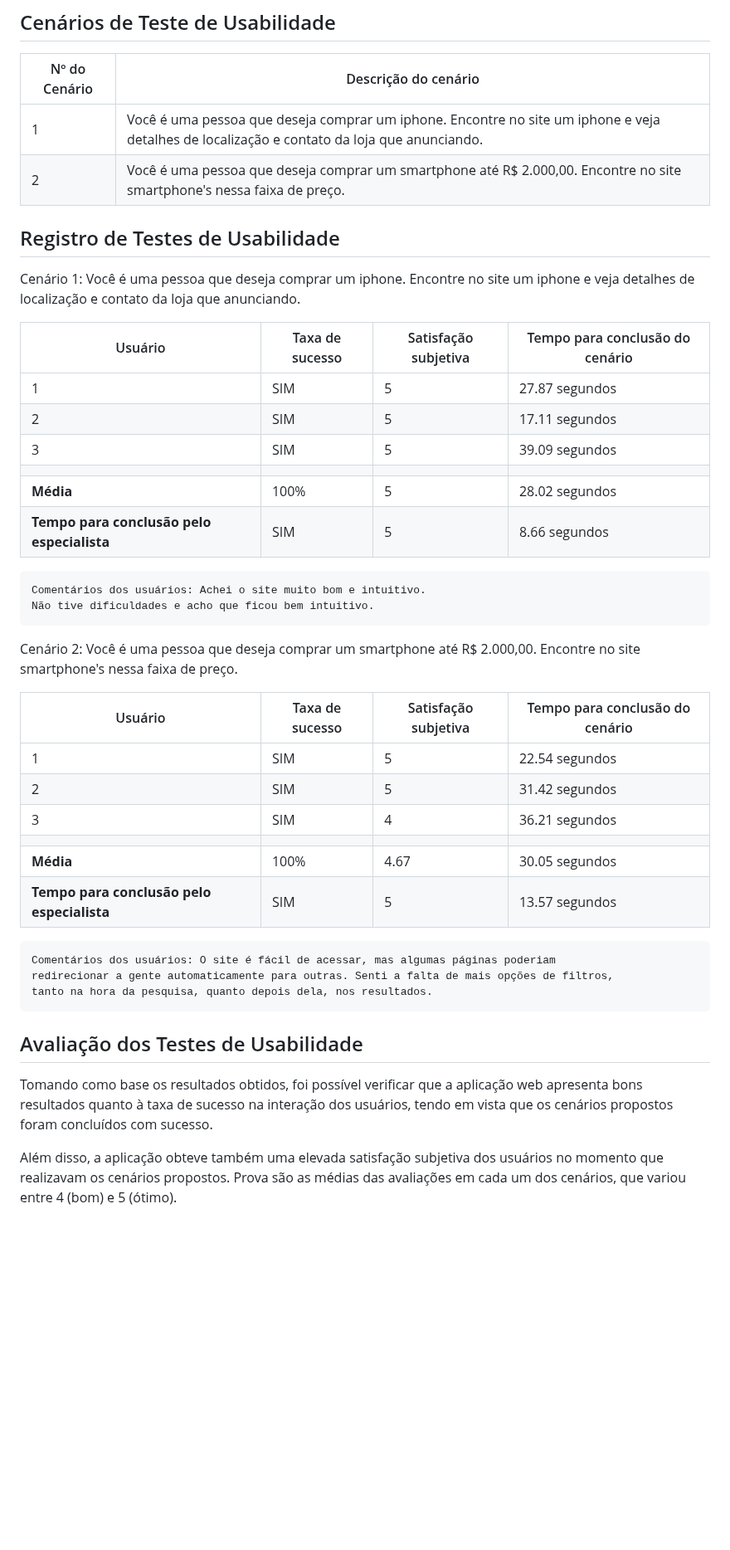
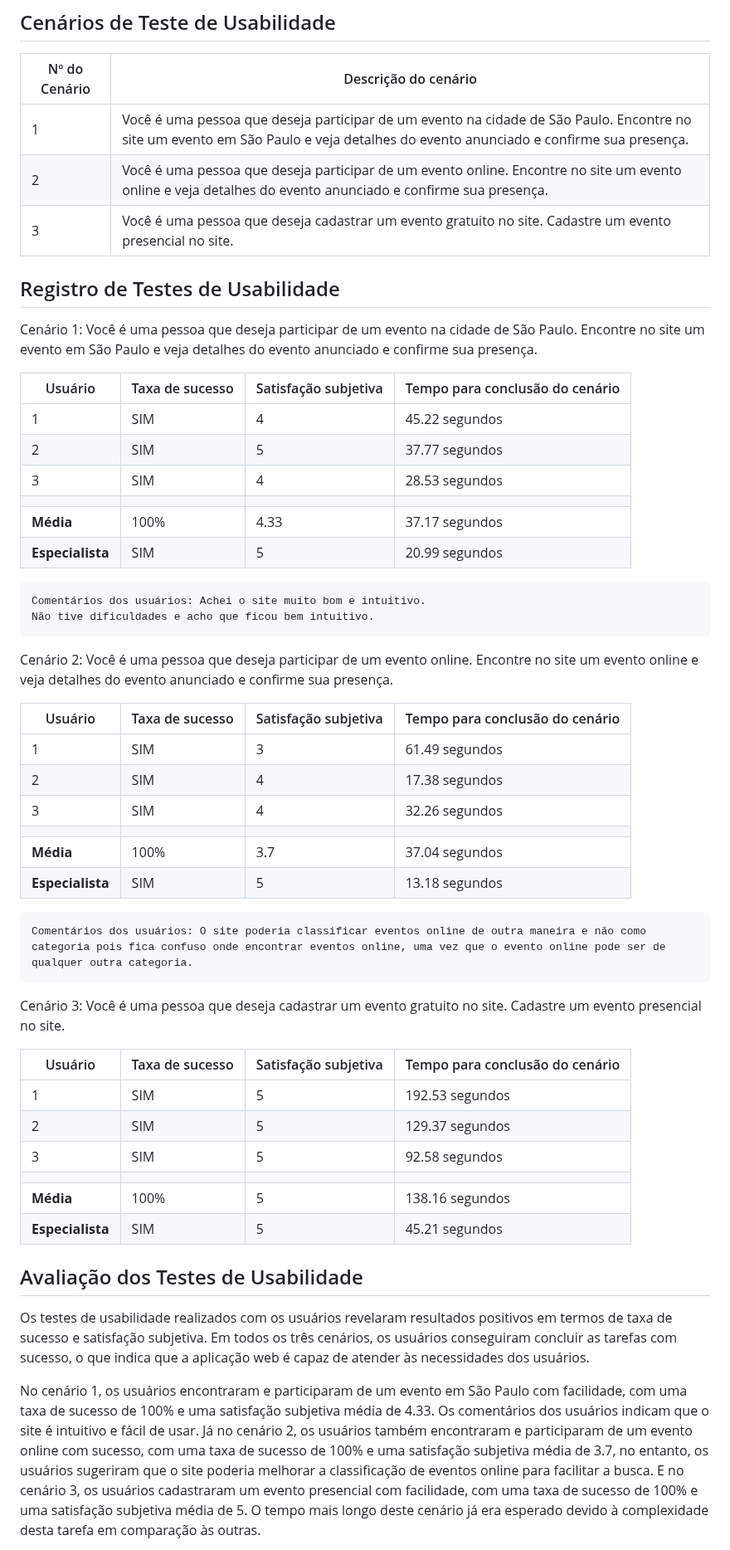
Before and after one commit to ICEI-PUC-Minas-PMV-SI/pmv-si-2024-1-pe1-t1-nafaixa, a Markdown page: docs/tests.md, the part around one of its changes. Shown at 83% size. Drawn GitHub-style; blank space fills up the shorter version.

```diff
--- a/docs/tests.md
+++ b/docs/tests.md
@@ -263,48 +263,58 @@ Apresente os cenários de testes utilizados na realização dos testes de usabil
 
 | Nº do Cenário | Descrição do cenário |
 |---------------|----------------------|
-| 1             | Você é uma pessoa que deseja comprar um iphone. Encontre no site um iphone e veja detalhes de localização e contato da loja que anunciando. |
-| 2             | Você é uma pessoa que deseja comprar um smartphone até R$ 2.000,00. Encontre no site smartphone's nessa faixa de preço. |
+| 1             | Você é uma pessoa que deseja participar de um evento na cidade de São Paulo. Encontre no site um evento em São Paulo e veja detalhes do evento anunciado e confirme sua presença. |
+| 2             | Você é uma pessoa que deseja participar de um evento online. Encontre no site um evento online e veja detalhes do evento anunciado e confirme sua presença. |
+| 3             | Você é uma pessoa que deseja cadastrar um evento gratuito no site. Cadastre um evento presencial no site. |
 
 
 
 ## Registro de Testes de Usabilidade
 
-Cenário 1: Você é uma pessoa que deseja comprar um iphone. Encontre no site um iphone e veja detalhes de localização e contato da loja que anunciando.
+Cenário 1: Você é uma pessoa que deseja participar de um evento na cidade de São Paulo. Encontre no site um evento em São Paulo e veja detalhes do evento anunciado e confirme sua presença.
 
 | Usuário | Taxa de sucesso | Satisfação subjetiva | Tempo para conclusão do cenário |
 |---------|-----------------|----------------------|---------------------------------|
-| 1       | SIM             | 5                    | 27.87 segundos                  |
-| 2       | SIM             | 5                    | 17.11 segundos                  |
-| 3       | SIM             | 5                    | 39.09 segundos                  |
+| 1       | SIM             | 4                    | 45.22 segundos                  |
+| 2       | SIM             | 5                    | 37.77 segundos                  |
+| 3       | SIM             | 4                    | 28.53 segundos                  |
 |  |  |  |  |
-| **Média**     | 100%           | 5                | 28.02 segundos                           |
-| **Tempo para conclusão pelo especialista** | SIM | 5 | 8.66 segundos |
+| **Média**     | 100%           | 4.33                | 37.17 segundos                           |
+| **Especialista** | SIM | 5 | 20.99 segundos |
 
 
     Comentários dos usuários: Achei o site muito bom e intuitivo.
     Não tive dificuldades e acho que ficou bem intuitivo.
 
 
-Cenário 2: Você é uma pessoa que deseja comprar um smartphone até R$ 2.000,00. Encontre no site smartphone's nessa faixa de preço.
+Cenário 2: Você é uma pessoa que deseja participar de um evento online. Encontre no site um evento online e veja detalhes do evento anunciado e confirme sua presença.
 
 | Usuário | Taxa de sucesso | Satisfação subjetiva | Tempo para conclusão do cenário |
 |---------|-----------------|----------------------|---------------------------------|
-| 1       | SIM             | 5                    | 22.54 segundos                          |
-| 2       | SIM             | 5                    | 31.42 segundos                          |
-| 3       | SIM             | 4                    | 36.21 segundos                          |
+| 1       | SIM             | 3                    | 61.49 segundos                          |
+| 2       | SIM             | 4                    | 17.38 segundos                          |
+| 3       | SIM             | 4                    | 32.26 segundos                          |
 |  |  |  |  |
-| **Média**     | 100%           | 4.67                | 30.05 segundos                           |
-| **Tempo para conclusão pelo especialista** | SIM | 5 | 13.57 segundos |
+| **Média**     | 100%           | 3.7                | 37.04 segundos                           |
+| **Especialista** | SIM | 5 | 13.18 segundos |
 
 
-    Comentários dos usuários: O site é fácil de acessar, mas algumas páginas poderiam
-    redirecionar a gente automaticamente para outras. Senti a falta de mais opções de filtros,
-    tanto na hora da pesquisa, quanto depois dela, nos resultados.
+    Comentários dos usuários: O site poderia classificar eventos online de outra maneira e não como categoria pois fica confuso onde encontrar eventos online, uma vez que o evento online pode ser de qualquer outra categoria.
+
+Cenário 3: Você é uma pessoa que deseja cadastrar um evento gratuito no site. Cadastre um evento presencial no site.
+
+| Usuário | Taxa de sucesso | Satisfação subjetiva | Tempo para conclusão do cenário |
+|---------|-----------------|----------------------|---------------------------------|
+| 1       | SIM             | 5                    | 192.53 segundos                          |
+| 2       | SIM             | 5                    | 129.37 segundos                          |
+| 3       | SIM             | 5                    | 92.58 segundos                          |
+|  |  |  |  |
+| **Média**     | 100%           | 5                | 138.16 segundos                           |
+| **Especialista** | SIM | 5 | 45.21 segundos |
 
 ## Avaliação dos Testes de Usabilidade
 
-Tomando como base os resultados obtidos, foi possível verificar que a aplicação web apresenta bons resultados quanto à taxa de sucesso na interação dos usuários, tendo em vista que os cenários propostos foram concluídos com sucesso.
+Os testes de usabilidade realizados com os usuários revelaram resultados positivos em termos de taxa de sucesso e satisfação subjetiva. Em todos os três cenários, os usuários conseguiram concluir as tarefas com sucesso, o que indica que a aplicação web é capaz de atender às necessidades dos usuários.
 
-Além disso, a aplicação obteve também uma elevada satisfação subjetiva dos usuários no momento que realizavam os cenários propostos. Prova são as médias das avaliações em cada um dos cenários, que variou entre 4 (bom) e 5 (ótimo).
+No cenário 1, os usuários encontraram e participaram de um evento em São Paulo com facilidade, com uma taxa de sucesso de 100% e uma satisfação subjetiva média de 4.33. Os comentários dos usuários indicam que o site é intuitivo e fácil de usar. Já no cenário 2, os usuários também encontraram e participaram de um evento online com sucesso, com uma taxa de sucesso de 100% e uma satisfação subjetiva média de 3.7, no entanto, os usuários sugeriram que o site poderia melhorar a classificação de eventos online para facilitar a busca. E no cenário 3, os usuários cadastraram um evento presencial com facilidade, com uma taxa de sucesso de 100% e uma satisfação subjetiva média de 5. O tempo mais longo deste cenário já era esperado devido à complexidade desta tarefa em comparação às outras.
 
```
Also changed, not shown: other parts of docs/tests.md (+3 -5 lines).
